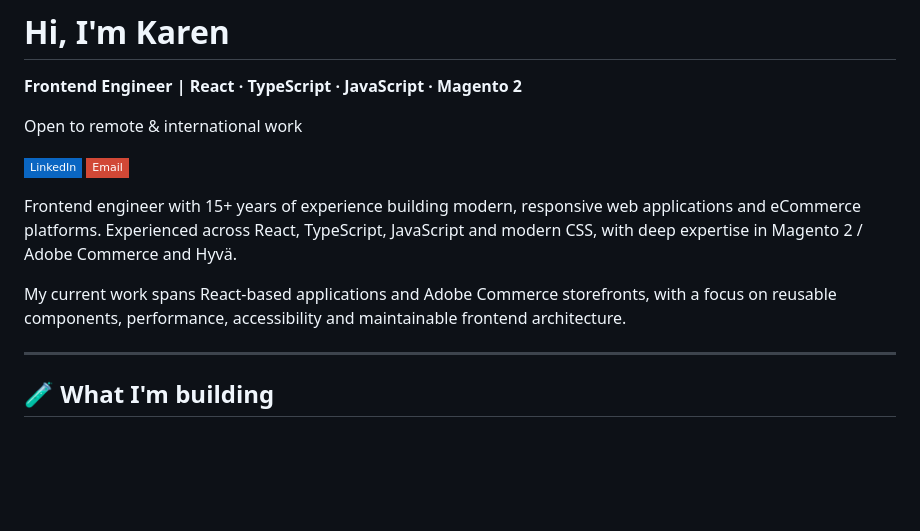
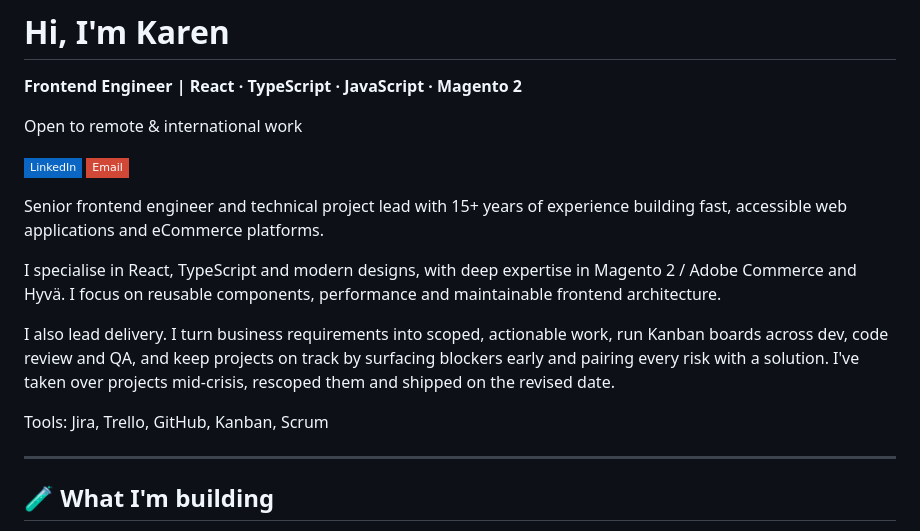
Before and after one commit to KarenRumbidzai/KarenRumbidzai, a Markdown page: README.md, the part around the change. GitHub-like rendering; badges without logos; blank space fills up the shorter version.

```diff
--- a/README.md
+++ b/README.md
@@ -6,9 +6,13 @@ Open to remote & international work
 
 [![LinkedIn](https://img.shields.io/badge/LinkedIn-0a66c2?style=flat-square&logo=linkedin&logoColor=white)](https://www.linkedin.com/in/karenrumbie/) [![Email](https://img.shields.io/badge/Email-d14836?style=flat-square&logo=gmail&logoColor=white)](mailto:rmufandaedza@gmail.com)
 
-Frontend engineer with 15+ years of experience building modern, responsive web applications and eCommerce platforms. Experienced across React, TypeScript, JavaScript and modern CSS, with deep expertise in Magento 2 / Adobe Commerce and Hyvä.
+Senior frontend engineer and technical project lead with 15+ years of experience building fast, accessible web applications and eCommerce platforms.
 
-My current work spans React-based applications and Adobe Commerce storefronts, with a focus on reusable components, performance, accessibility and maintainable frontend architecture.
+I specialise in React, TypeScript and modern designs, with deep expertise in Magento 2 / Adobe Commerce and Hyvä. I focus on reusable components, performance and maintainable frontend architecture.
+
+I also lead delivery. I turn business requirements into scoped, actionable work, run Kanban boards across dev, code review and QA, and keep projects on track by surfacing blockers early and pairing every risk with a solution. I've taken over projects mid-crisis, rescoped them and shipped on the revised date.
+
+Tools: Jira, Trello, GitHub, Kanban, Scrum
 
 ---
 
```
